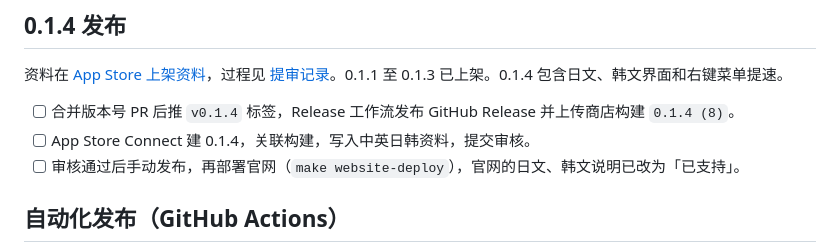
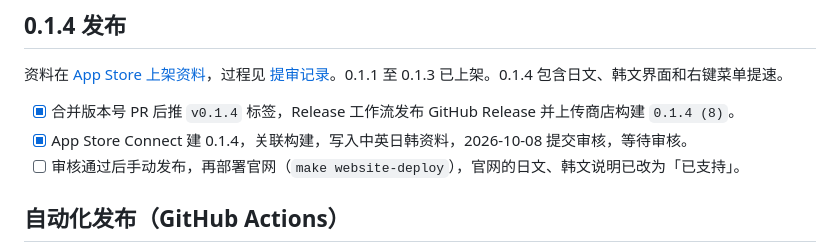
Before and after one commit to AquaHydro/rightkit, a Markdown page: TASK.md, the part around the change. GitHub-like rendering.

```diff
--- a/TASK.md
+++ b/TASK.md
@@ -6,8 +6,8 @@
 
 资料在 [App Store 上架资料](docs/app-store.md)，过程见 [提审记录](docs/app-store-submission-log.md)。0.1.1 至 0.1.3 已上架。0.1.4 包含日文、韩文界面和右键菜单提速。
 
-- [ ] 合并版本号 PR 后推 `v0.1.4` 标签，Release 工作流发布 GitHub Release 并上传商店构建 `0.1.4 (8)`。
-- [ ] App Store Connect 建 0.1.4，关联构建，写入中英日韩资料，提交审核。
+- [x] 合并版本号 PR 后推 `v0.1.4` 标签，Release 工作流发布 GitHub Release 并上传商店构建 `0.1.4 (8)`。
+- [x] App Store Connect 建 0.1.4，关联构建，写入中英日韩资料，2026-10-08 提交审核，等待审核。
 - [ ] 审核通过后手动发布，再部署官网（`make website-deploy`），官网的日文、韩文说明已改为「已支持」。
 
 ## 自动化发布（GitHub Actions）
```
Also changed, not shown: docs/app-store-submission-log.md (+3 -0 lines).
